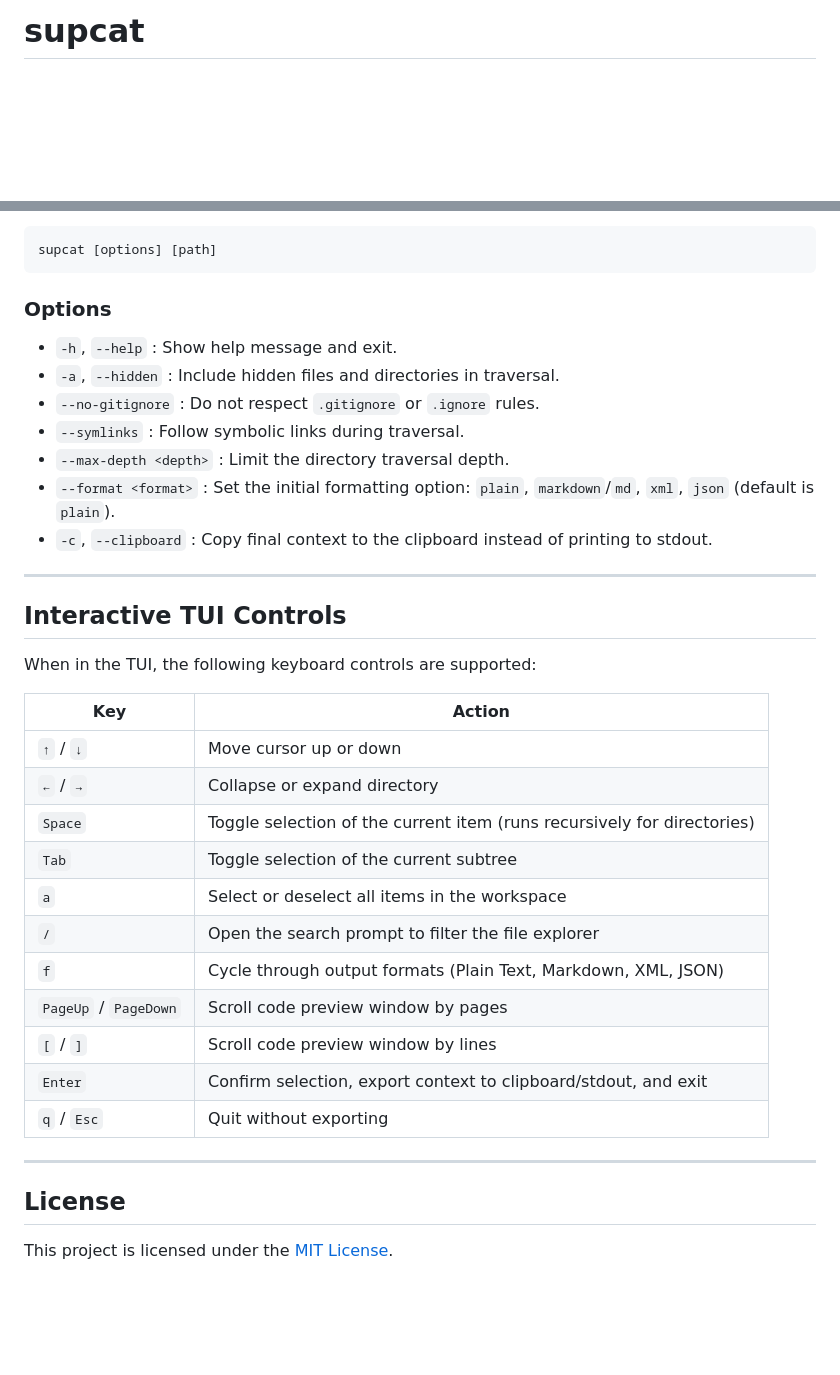
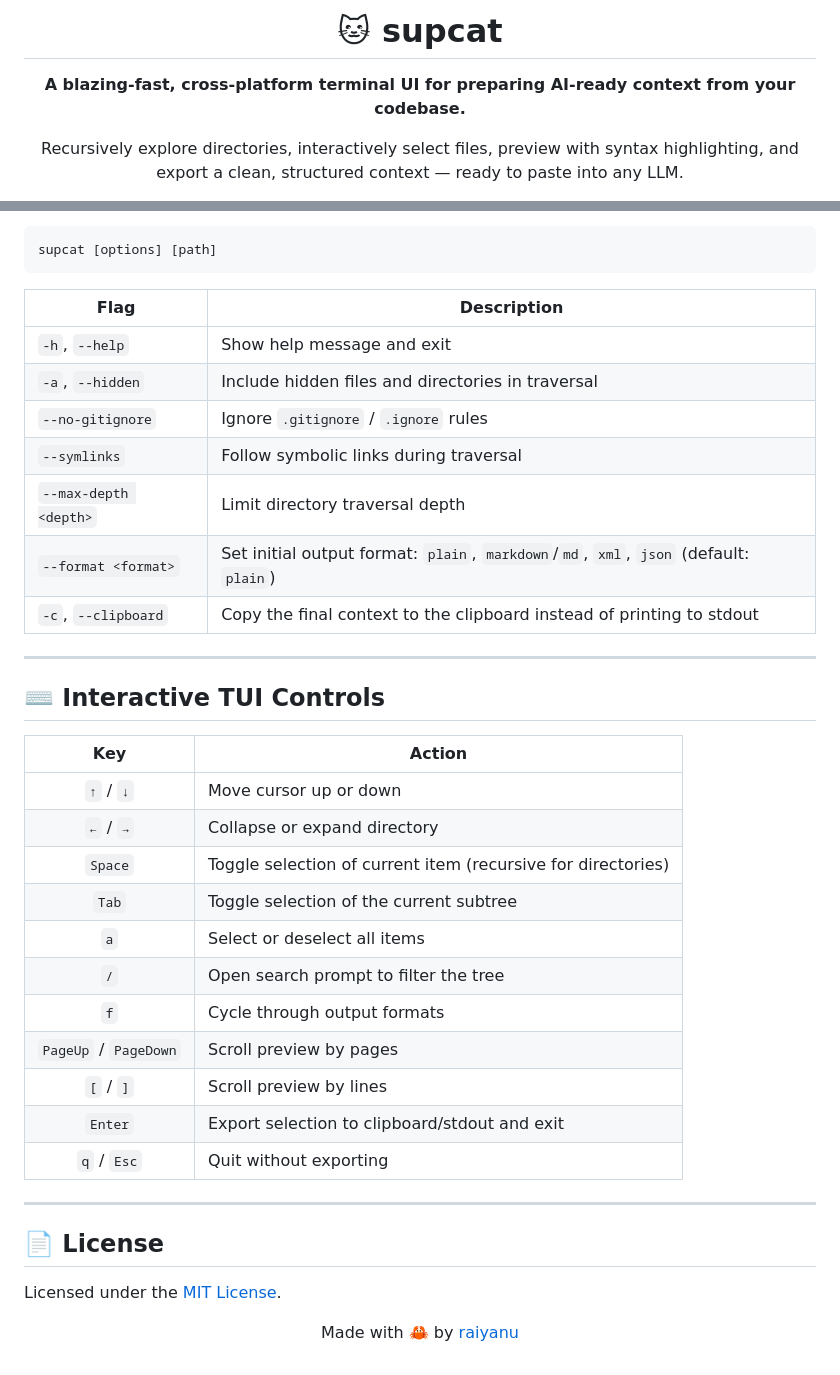
Before and after one commit to raiyanu/supcat, a Markdown page: README.md, 2 parts joined by grey strips. GitHub-like rendering; blank space fills up the shorter version.

````diff
--- a/README.md
+++ b/README.md
@@ -1,2 +1,9 @@
-# supcat
+<div align="center">
+
+# 🐱 supcat
+
+**A blazing-fast, cross-platform terminal UI for preparing AI-ready context from your codebase.**
+
+Recursively explore directories, interactively select files, preview with syntax highlighting, and export a clean, structured context — ready to paste into any LLM.
+
 [![Release](https://github.com/raiyanu/supcat/actions/workflows/release.yml/badge.svg)](https://github.com/raiyanu/supcat/actions/workflows/release.yml)
@@ -69,38 +83,42 @@ Run `supcat` in your terminal, optionally specifying a starting path:
 supcat [options] [path]
 ```
 
-### Options
-
-* `-h`, `--help` : Show help message and exit.
-* `-a`, `--hidden` : Include hidden files and directories in traversal.
-* `--no-gitignore` : Do not respect `.gitignore` or `.ignore` rules.
-* `--symlinks` : Follow symbolic links during traversal.
-* `--max-depth <depth>` : Limit the directory traversal depth.
-* `--format <format>` : Set the initial formatting option: `plain`, `markdown`/`md`, `xml`, `json` (default is `plain`).
-* `-c`, `--clipboard` : Copy final context to the clipboard instead of printing to stdout.
+| Flag | Description |
+|---|---|
+| `-h`, `--help` | Show help message and exit |
+| `-a`, `--hidden` | Include hidden files and directories in traversal |
+| `--no-gitignore` | Ignore `.gitignore` / `.ignore` rules |
+| `--symlinks` | Follow symbolic links during traversal |
+| `--max-depth <depth>` | Limit directory traversal depth |
+| `--format <format>` | Set initial output format: `plain`, `markdown`/`md`, `xml`, `json` (default: `plain`) |
+| `-c`, `--clipboard` | Copy the final context to the clipboard instead of printing to stdout |
 
 ---
 
-## Interactive TUI Controls
-
-When in the TUI, the following keyboard controls are supported:
+## ⌨️ Interactive TUI Controls
 
 | Key | Action |
-|---|---|
+|:---:|---|
 | `↑` / `↓` | Move cursor up or down |
 | `←` / `→` | Collapse or expand directory |
-| `Space` | Toggle selection of the current item (runs recursively for directories) |
+| `Space` | Toggle selection of current item (recursive for directories) |
 | `Tab` | Toggle selection of the current subtree |
-| `a` | Select or deselect all items in the workspace |
-| `/` | Open the search prompt to filter the file explorer |
-| `f` | Cycle through output formats (Plain Text, Markdown, XML, JSON) |
-| `PageUp` / `PageDown` | Scroll code preview window by pages |
-| `[` / `]` | Scroll code preview window by lines |
-| `Enter` | Confirm selection, export context to clipboard/stdout, and exit |
+| `a` | Select or deselect all items |
+| `/` | Open search prompt to filter the tree |
+| `f` | Cycle through output formats |
+| `PageUp` / `PageDown` | Scroll preview by pages |
+| `[` / `]` | Scroll preview by lines |
+| `Enter` | Export selection to clipboard/stdout and exit |
 | `q` / `Esc` | Quit without exporting |
 
 ---
 
-## License
+## 📄 License
 
-This project is licensed under the [MIT License](LICENSE).
+Licensed under the [MIT License](LICENSE).
+
+<div align="center">
+
+Made with 🦀 by [raiyanu](https://github.com/raiyanu)
+
+</div>
````
Also changed, not shown: other parts of README.md (+39 -32 lines).
